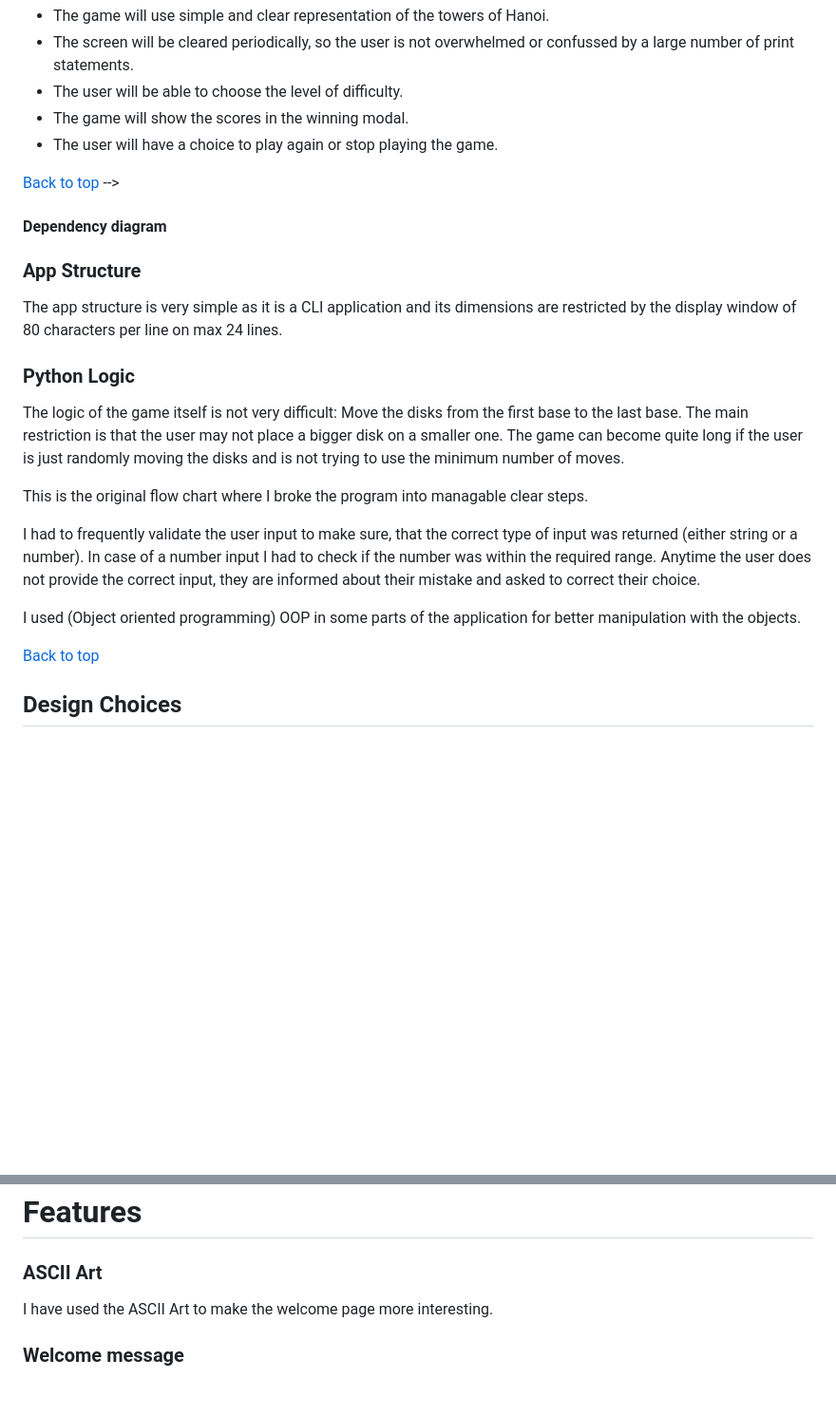
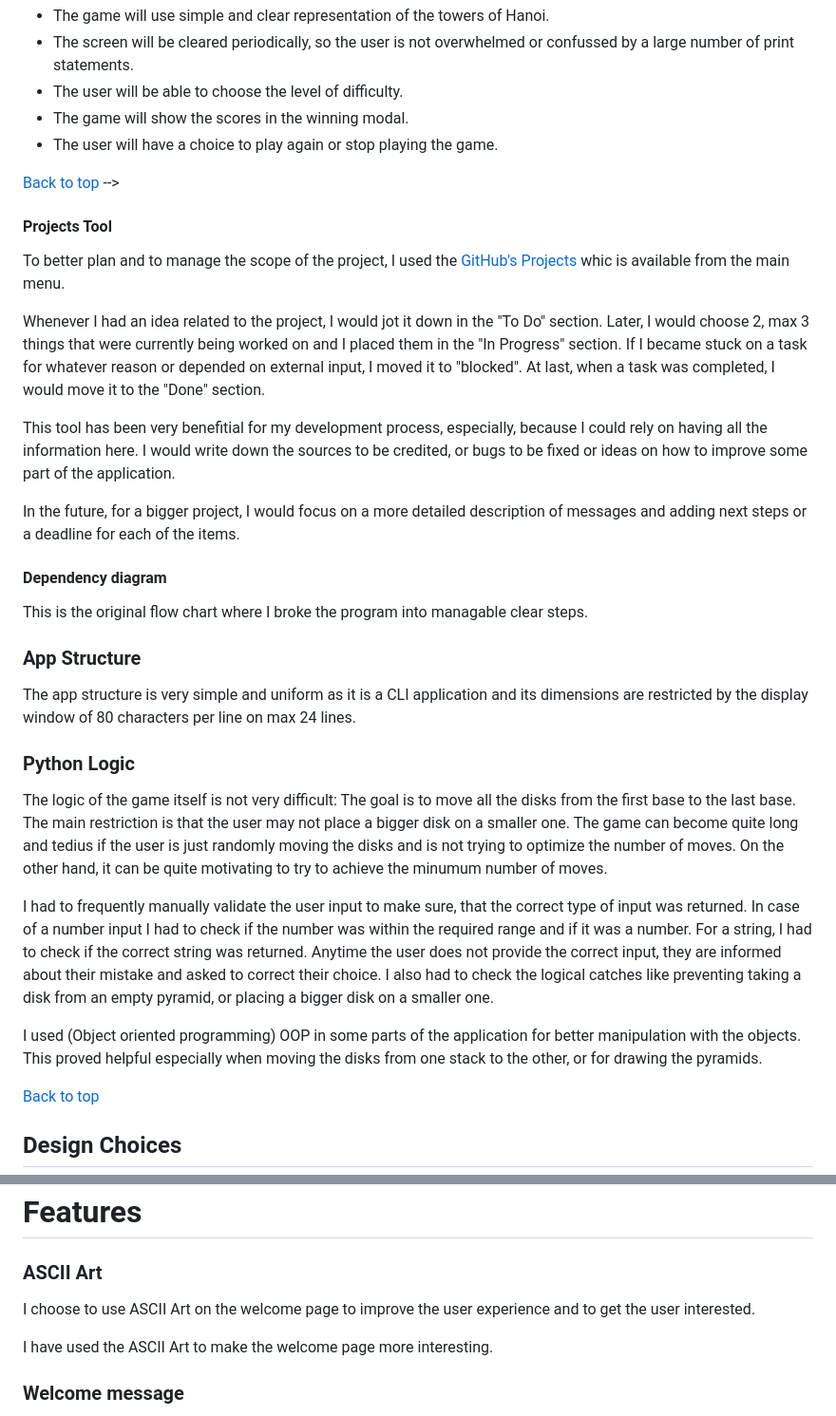
Before and after one commit to lucia2007/towers-of-hanoi, a Markdown page: README.md, 2 parts joined by grey strips. Shown: that part at 95% size. Drawn GitHub-style; blank space fills up the shorter version.

```diff
--- a/README.md
+++ b/README.md
@@ -101,19 +102,29 @@ Requirements for the game:
 
 [Back to top](#contents) -->
 
+#### Projects Tool
+
+To better plan and to manage the scope of the project, I used the [GitHub's Projects](https://github.com/lucia2007?tab=projects) whic is available from the main menu.
+
+Whenever I had an idea related to the project, I would jot it down in the "To Do" section. Later, I would choose 2, max 3 things that were currently being worked on and I placed them in the "In Progress" section. If I became stuck on a task for whatever reason or depended on external input, I moved it to "blocked". At last, when a task was completed, I would move it to the "Done" section.
+
+This tool has been very benefitial for my development process, especially, because I could rely on having all the information here. I would write down the sources to be credited, or bugs to be fixed or ideas on how to improve some part of the application.
+
+In the future, for a bigger project, I would focus on a more detailed description of messages and adding next steps or a deadline for each of the items.
 #### Dependency diagram
 
+  This is the original flow chart where I broke the program into managable clear steps.
+  <!-- add a picture of the flow chart -->
+
 ### App Structure
-The app structure is very simple as it is a CLI application and its dimensions are restricted by the display window of 80 characters per line on max 24 lines.
+The app structure is very simple and uniform as it is a CLI application and its dimensions are restricted by the display window of 80 characters per line on max 24 lines.
 
 ### Python Logic
-  The logic of the game itself is not very difficult: Move the disks from the first base to the last base. The main restriction is that the user may not place a bigger disk on a smaller one. The game can become quite long if the user is just randomly moving the disks and is not trying to use the minimum number of moves.
+  The logic of the game itself is not very difficult: The goal is to move all the disks from the first base to the last base. The main restriction is that the user may not place a bigger disk on a smaller one. The game can become quite long and tedius if the user is just randomly moving the disks and is not trying to optimize the number of moves. On the other hand, it can be quite motivating to try to achieve the minumum number of moves.
 
-  This is the original flow chart where I broke the program into managable clear steps.
+  I had to frequently manually validate the user input to make sure, that the correct type of input was returned. In case of a number input I had to check if the number was within the required range and if it was a number. For a string, I had to check if the correct string was returned. Anytime the user does not provide the correct input, they are informed about their mistake and asked to correct their choice. I also had to check the logical catches like preventing taking a disk from an empty pyramid, or placing a bigger disk on a smaller one.
 
-  I had to frequently validate the user input to make sure, that the correct type of input was returned (either string or a number). In case of a number input I had to check if the number was within the required range. Anytime the user does not provide the correct input, they are informed about their mistake and asked to correct their choice.
-
-  I used (Object oriented programming) OOP in some parts of the application for better manipulation with the objects.
+  I used (Object oriented programming) OOP in some parts of the application for better manipulation with the objects. This proved helpful especially when moving the disks from one stack to the other, or for drawing the pyramids.
 
 [Back to top](#contents)
 
@@ -132,6 +143,8 @@ I have not altered the type of script, as the original one is well suited for th
 
 # Features
 ### ASCII Art
+
+I choose to use ASCII Art on the welcome page to improve the user experience and to get the user interested.
 
 <!-- ![ACSII Art](./readme-images/header.png) -->
 
```
Also changed, not shown: other parts of README.md (+29 -2 lines).
